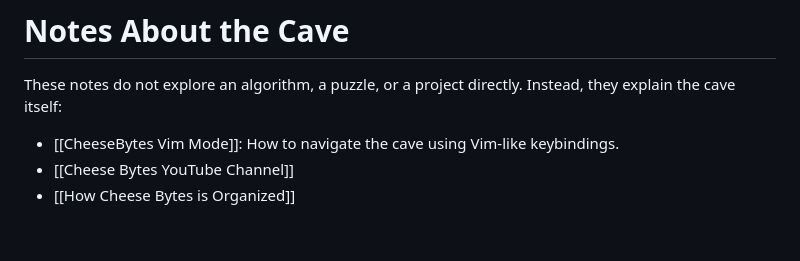
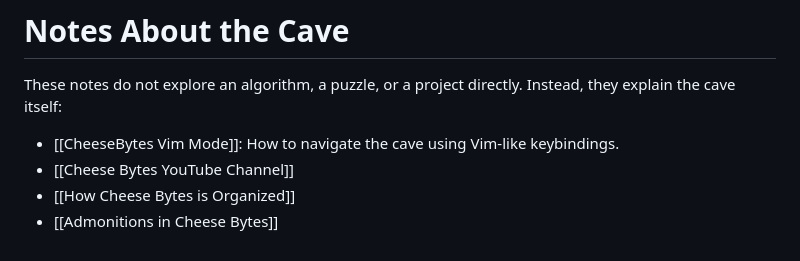
Before and after one commit to guiferviz/cheesebytes, a Markdown page: notes/Cheese Bytes/What Is a Cheese Byte.md, the part around the change. Drawn GitHub-style.

Commit message:
notes updates from Guiferviz PKM extension

```diff
--- a/notes/Cheese Bytes/What Is a Cheese Byte.md
+++ b/notes/Cheese Bytes/What Is a Cheese Byte.md
@@ -37,6 +37,7 @@ Instead, they explain the cave itself:
 - [[CheeseBytes Vim Mode]]: How to navigate the cave using Vim-like keybindings.
 - [[Cheese Bytes YouTube Channel]]
 - [[How Cheese Bytes is Organized]]
+- [[Admonitions in Cheese Bytes]]
 
 <!--
 Imagina una antigua cueva de quesos. Antes incluso de cruzar el umbral, percibes la humedad en el aire, fresca y espesa, impregnada de un aroma terroso que se intensifica a cada paso. Entre las sombras, pequeños trozos de queso reposan con paciencia: algunos jóvenes, de textura lisa y delicada, otros añejos y complejos, con vetas que susurran historias.
```
Also changed, not shown: 2 other files.
